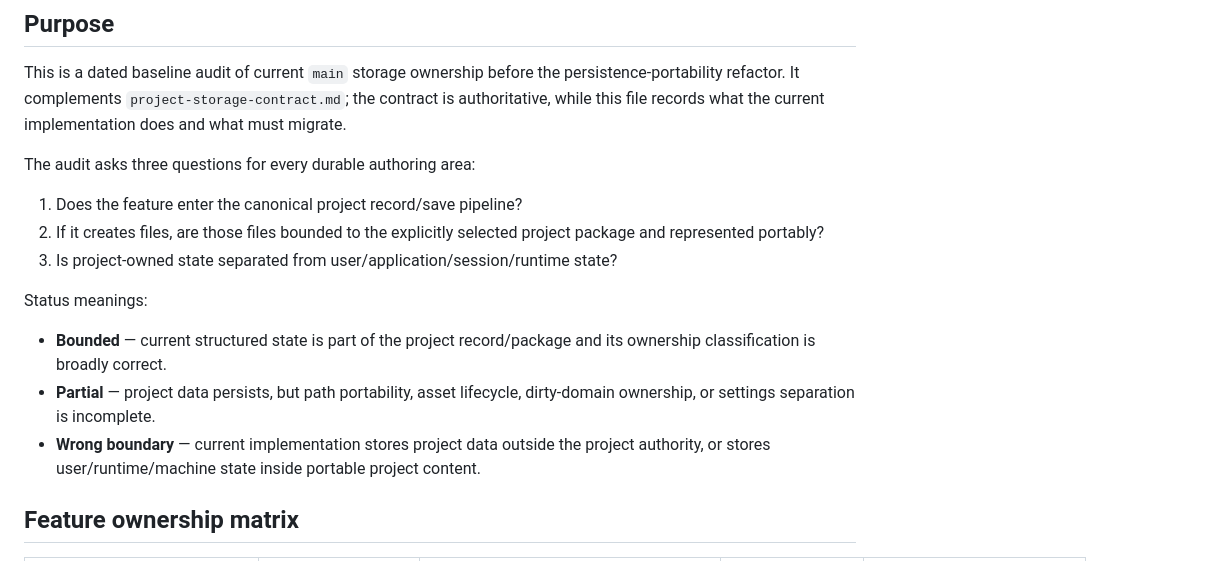
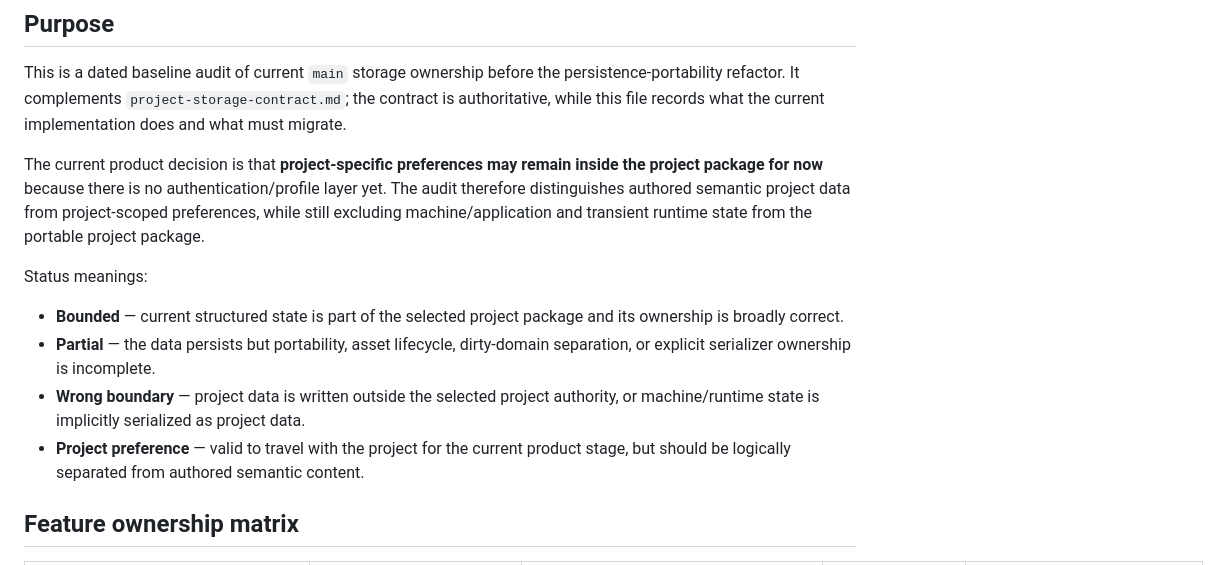
Before and after one commit to D3KOD3R/ABetterWritingEnvironment, a Markdown page: docs/architecture/project-storage-feature-audit.md, the part around one of its changes. Rendered like a GitHub page.

```diff
--- a/docs/architecture/project-storage-feature-audit.md
+++ b/docs/architecture/project-storage-feature-audit.md
@@ -4,17 +4,14 @@
 
 This is a dated baseline audit of current `main` storage ownership before the persistence-portability refactor. It complements `project-storage-contract.md`; the contract is authoritative, while this file records what the current implementation does and what must migrate.
 
-The audit asks three questions for every durable authoring area:
-
-1. Does the feature enter the canonical project record/save pipeline?
-2. If it creates files, are those files bounded to the explicitly selected project package and represented portably?
-3. Is project-owned state separated from user/application/session/runtime state?
+The current product decision is that **project-specific preferences may remain inside the project package for now** because there is no authentication/profile layer yet. The audit therefore distinguishes authored semantic project data from project-scoped preferences, while still excluding machine/application and transient runtime state from the portable project package.
 
 Status meanings:
 
-- **Bounded** — current structured state is part of the project record/package and its ownership classification is broadly correct.
-- **Partial** — project data persists, but path portability, asset lifecycle, dirty-domain ownership, or settings separation is incomplete.
-- **Wrong boundary** — current implementation stores project data outside the project authority, or stores user/runtime/machine state inside portable project content.
+- **Bounded** — current structured state is part of the selected project package and its ownership is broadly correct.
+- **Partial** — the data persists but portability, asset lifecycle, dirty-domain separation, or explicit serializer ownership is incomplete.
+- **Wrong boundary** — project data is written outside the selected project authority, or machine/runtime state is implicitly serialized as project data.
+- **Project preference** — valid to travel with the project for the current product stage, but should be logically separated from authored semantic content.
 
 ## Feature ownership matrix
 
```
Also changed, not shown: other parts of docs/architecture/project-storage-feature-audit.md (+105 -99 lines).
